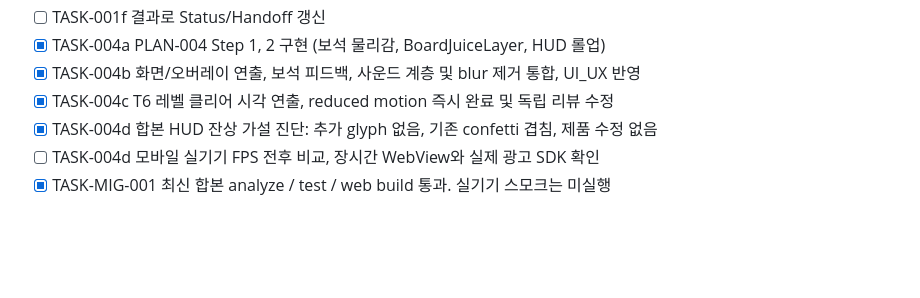
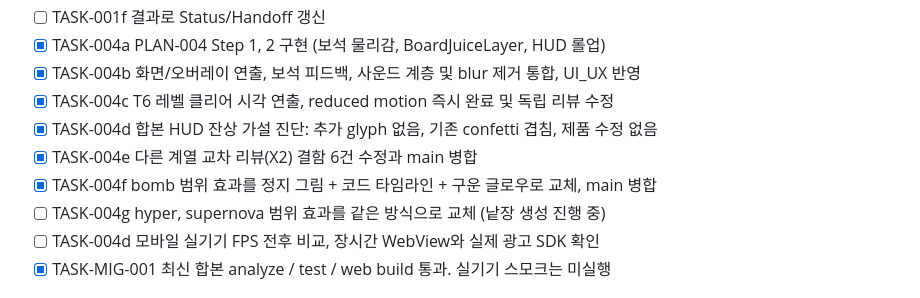
Before and after one commit to cheng80/jewelmatch, a Markdown page: docs/progress/PROJECT_STATUS.md, the part around one of its changes. GitHub-like rendering; blank space fills up the shorter version.

```diff
--- a/docs/progress/PROJECT_STATUS.md
+++ b/docs/progress/PROJECT_STATUS.md
@@ -23,6 +23,9 @@ Phase 3 — Stabilization (Phase 4 출시 값은 대기)
 - [x] TASK-004b 화면/오버레이 연출, 보석 피드백, 사운드 계층 및 blur 제거 통합, UI_UX 반영
 - [x] TASK-004c T6 레벨 클리어 시각 연출, reduced motion 즉시 완료 및 독립 리뷰 수정
 - [x] TASK-004d 합본 HUD 잔상 가설 진단: 추가 glyph 없음, 기존 confetti 겹침, 제품 수정 없음
+- [x] TASK-004e 다른 계열 교차 리뷰(X2) 결함 6건 수정과 main 병합
+- [x] TASK-004f bomb 범위 효과를 정지 그림 + 코드 타임라인 + 구운 글로우로 교체, main 병합
+- [ ] TASK-004g hyper, supernova 범위 효과를 같은 방식으로 교체 (낱장 생성 진행 중)
 - [ ] TASK-004d 모바일 실기기 FPS 전후 비교, 장시간 WebView와 실제 광고 SDK 확인
 - [x] TASK-MIG-001 최신 합본 analyze / test / web build 통과. 실기기 스모크는 미실행
 
```
Also changed, not shown: other parts of docs/progress/PROJECT_STATUS.md (+1 -1 lines), docs/progress/HANDOFF.md (+5 -2 lines).
